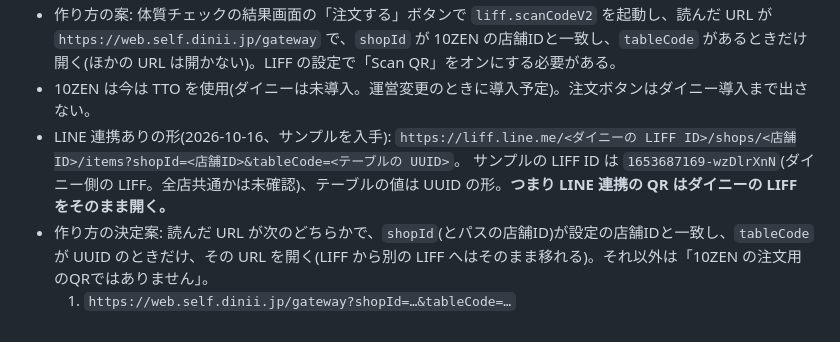
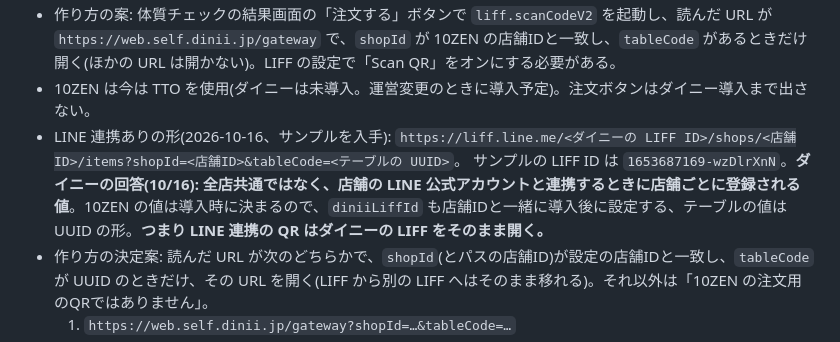
Before and after one commit to hideakimakino215-byte/10zen-liff-login, a Markdown page: phase1-app/HANDOFF_20261014.md, the part around the change. GitHub-like rendering.

Commit message:
ダイニーの LIFF ID は店舗ごと(回答)を引き継ぎに反映
Co-Authored-By: Claude Opus 5.5 <noreply@anthropic.com>
Claude-Session: https://claude.ai/code/session_0162K62uiWHtegcXr2ftL4FD

```diff
--- a/phase1-app/HANDOFF_20261014.md
+++ b/phase1-app/HANDOFF_20261014.md
@@ -128,7 +128,7 @@
 - 作り方の案: 体質チェックの結果画面の「注文する」ボタンで `liff.scanCodeV2` を起動し、読んだ URL が `https://web.self.dinii.jp/gateway` で、`shopId` が 10ZEN の店舗IDと一致し、`tableCode` があるときだけ開く(ほかの URL は開かない)。LIFF の設定で「Scan QR」をオンにする必要がある。
 - 10ZEN は今は TTO を使用(ダイニーは未導入。運営変更のときに導入予定)。注文ボタンはダイニー導入まで出さない。
 - LINE 連携ありの形(2026-10-16、サンプルを入手): `https://liff.line.me/<ダイニーの LIFF ID>/shops/<店舗ID>/items?shopId=<店舗ID>&tableCode=<テーブルの UUID>`。
-  サンプルの LIFF ID は `1653687169-wzDlrXnN`(ダイニー側の LIFF。全店共通かは未確認)、テーブルの値は UUID の形。**つまり LINE 連携の QR はダイニーの LIFF をそのまま開く。**
+  サンプルの LIFF ID は `1653687169-wzDlrXnN`。**ダイニーの回答(10/16): 全店共通ではなく、店舗の LINE 公式アカウントと連携するときに店舗ごとに登録される値**。10ZEN の値は導入時に決まるので、`diniiLiffId` も店舗IDと一緒に導入後に設定する、テーブルの値は UUID の形。**つまり LINE 連携の QR はダイニーの LIFF をそのまま開く。**
 - 作り方の決定案: 読んだ URL が次のどちらかで、`shopId`(とパスの店舗ID)が設定の店舗IDと一致し、`tableCode` が UUID のときだけ、その URL を開く(LIFF から別の LIFF へはそのまま移れる)。それ以外は「10ZEN の注文用のQRではありません」。
   1. `https://web.self.dinii.jp/gateway?shopId=…&tableCode=…`
   2. `https://liff.line.me/<設定のダイニー LIFF ID>/shops/<店舗ID>/items?shopId=…&tableCode=…`
```
